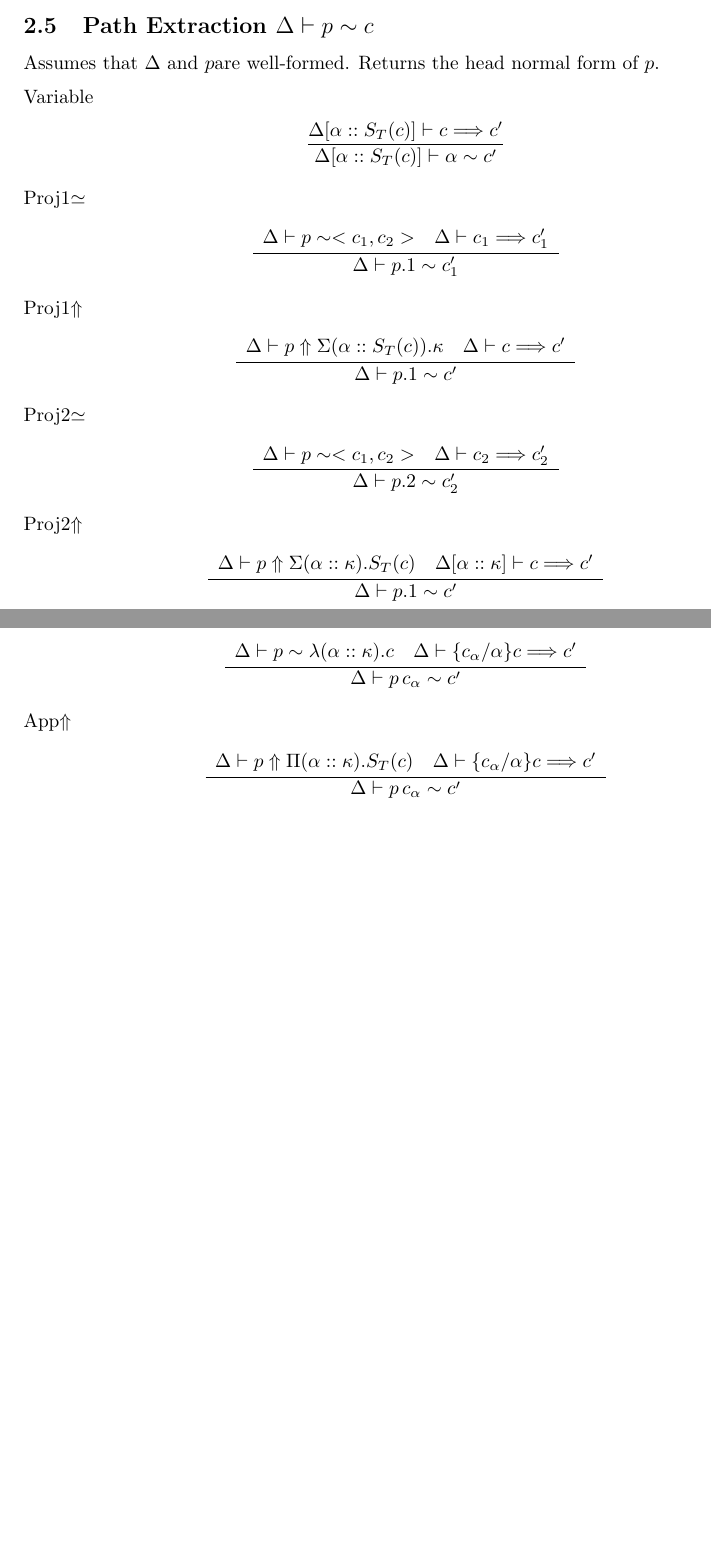
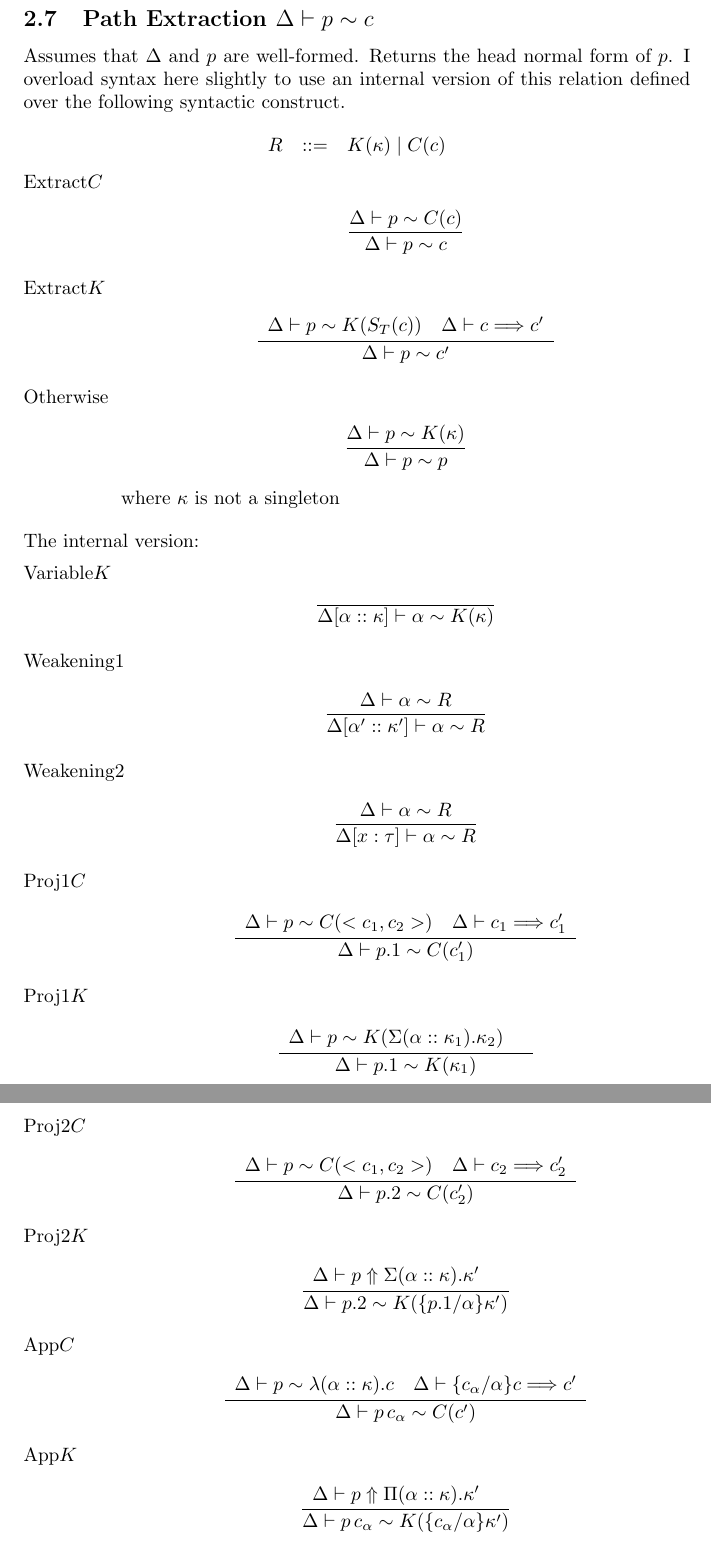
Before and after one commit to RobertHarper/TILT-Compiler, a LaTeX document (Doc/core-nil.tex): two parts of pages 4 and 5 of 8 before the commit and two parts of pages 7 and 8 of 9 after it, joined at a grey line, cut so that both start at the same text, the shorter picture padded with empty space. Compiled offline with pdfLaTeX.

Commit message:
Bug fixes, and rewrite of path extaction.

```diff
--- a/Doc/core-nil.tex
+++ b/Doc/core-nil.tex
@@ -299,48 +330,3 @@ Assume \( \context  \) is well-formed. Check that \( \tau  \) is well-formed.
 
 \end{lyxlist}
 
-\subsection{Path Extraction \protect\( \pext{p}{c}\protect \)}
-
-Assumes that \( \Delta  \) and \( p \)are well-formed. Returns the head normal
-form of \( p \).
-
-\begin{lyxlist}{00.00.0000}
-\item [Variable]
-\[
-\infrule{\hnf{\caddk{\alpha }{\st{c}}}{c}{c'}}{\pathextract{\caddk{\alpha }{\st{c}}}{\alpha }{c}'}\]
-
-\item [Proj1\( \simeq  \)]
-\[
-\infrule{\begin{array}{ll}
-\pext{p}{<c_{1},c_{2}>} & \Hnf{c_{1}}{c_{1}'}
-\end{array}}{\pext{p.1}{c_{1}'}}\]
-
-\item [Proj1\( \Uparrow  \)]
-\[
-\infrule{\begin{array}{ll}
-\kindsynth{\context }{p}{\Sigma (\alpha ::\st{c}).\kappa } & \Hnf{c}{c'}
-\end{array}}{\pext{p.1}{c'}}\]
-
-\item [Proj2\( \simeq  \)]
-\[
-\infrule{\begin{array}{ll}
-\pext{p}{<c_{1},c_{2}>} & \Hnf{c_{2}}{c_{2}'}
-\end{array}}{\pext{p.2}{c_{2}'}}\]
-
-\item [Proj2\( \Uparrow  \)]
-\[
-\infrule{\begin{array}{ll}
-\kindsynth{\context }{p}{\Sigma (\alpha ::\kappa ).\st{c}} & \hnf{\caddk{\alpha }{\kappa }}{c}{c'}
-\end{array}}{\pext{p.1}{c'}}\]
-
-\item [App\( \simeq  \)]
-\[
-\infrule{\begin{array}{ll}
-\pext{p}{\lambda (\alpha ::\kappa ).c} & \Hnf{\subst{c_{\alpha }}{\alpha }{c}}{c'}
-\end{array}}{\pext{p\, c_{\alpha }}{c'}}\]
-
-\item [App\( \Uparrow  \)]
-\[
-\infrule{\begin{array}{ll}
-\kindsynth{\context }{p}{\Pi (\alpha ::\kappa ).\st{c}} & \Hnf{\subst{c_{\alpha }}{\alpha }{c}}{c'}
-\end{array}}{\pext{p\, c_{\alpha }}{c'}}\]
@@ -545,3 +456,84 @@ Again, don't need to normalize? \( \hnf{\context }{\tau }{\tau _{1}\times \tau _
 \stepcounter{footnote}\footnotetext{
 No need to normalize - predicativity enforces.
 }%
+
+\subsection{Path Extraction \protect\( \pext{p}{c}\protect \)}
+
+Assumes that \( \Delta  \) and \( p \) are well-formed. Returns the head normal
+form of \( p \). I overload syntax here slightly to use an internal version
+of this relation defined over the following syntactic construct.
+\begin{eqnarray*}
+R & ::= & K(\kappa )\mid C(c)
+\end{eqnarray*}
+
+
+\begin{lyxlist}{00.00.0000}
+\item [Extract\( C \)]
+\[
+\infrule{\pext{p}{C(c)}}{\pext{p}{c}}\]
+
+\item [Extract\( K \)]
+\[
+\infrule{\begin{array}{ll}
+\pext{p}{K(S_{T}(c))} & \hnf{\context }{c}{c'}
+\end{array}}{\pext{p}{c'}}\]
+
+\item [Otherwise]
+\[
+\infrule{\pext{p}{K(\kappa )}}{\pext{p}{p}}\]
+where \( \kappa  \) is not a singleton
+\end{lyxlist}
+The internal version:
+
+\begin{lyxlist}{00.00.0000}
+\item [Variable\( K \)]
+\[
+\axiom{\pathextract{\caddk{\alpha }{\kappa }}{\alpha }{K(\kappa )}}\]
+
+\item [Weakening1]
+\[
+\infrule{\pext{\alpha }{R}}{\pathextract{\caddk{\alpha '}{\kappa '}}{\alpha }{R}}\]
+
+\item [Weakening2]
+\[
+\infrule{\pext{\alpha }{R}}{\pathextract{\caddt{x}{\tau }}{\alpha }{R}}\]
+
+\item [Proj1\( C \)]
+\[
+\infrule{\begin{array}{ll}
+\pext{p}{C(<c_{1},c_{2}>)} & \Hnf{c_{1}}{c_{1}'}
+\end{array}}{\pext{p.1}{C(c_{1}')}}\]
+
+\item [Proj1\( K \)]
+\[
+\infrule{\begin{array}{ll}
+\pext{p}{K(\Sigma (\alpha ::\kappa _{1}).\kappa _{2})} &
+\end{array}}{\pext{p.1}{K(\kappa _{1})}}\]
+
+\item [Proj2\( C \)]
+\[
+\infrule{\begin{array}{ll}
+\pext{p}{C(<c_{1},c_{2}>)} & \Hnf{c_{2}}{c_{2}'}
+\end{array}}{\pext{p.2}{C(c_{2}')}}\]
+
+\item [Proj2\( K \)]
+\[
+\infrule{\begin{array}{ll}
+\kindsynth{\context }{p}{\Sigma (\alpha ::\kappa ).\kappa '} &
+\end{array}}{\pext{p.2}{K(\subst{p.1}{\alpha }{\kappa '})}}\]
+
+\item [App\( C \)]
+\[
+\infrule{\begin{array}{ll}
+\pext{p}{\lambda (\alpha ::\kappa ).c} & \Hnf{\subst{c_{\alpha }}{\alpha }{c}}{c'}
+\end{array}}{\pext{p\, c_{\alpha }}{C(c')}}\]
+
+\item [App\( K \)]
+\[
+\infrule{\begin{array}{ll}
+\kindsynth{\context }{p}{\Pi (\alpha ::\kappa ).\kappa '} &
+\end{array}}{\pext{p\, c_{\alpha }}{K(\subst{c_{\alpha }}{\alpha }{\kappa '}})}\]
+
+\end{lyxlist}
+
+\subsection{Constructor Head Normal Form \protect\( \hnf{\context }{c}{c'}\protect \)}
```
Also changed, not shown: Doc/core-nil.tex (206 more changed lines), 1 other file.
